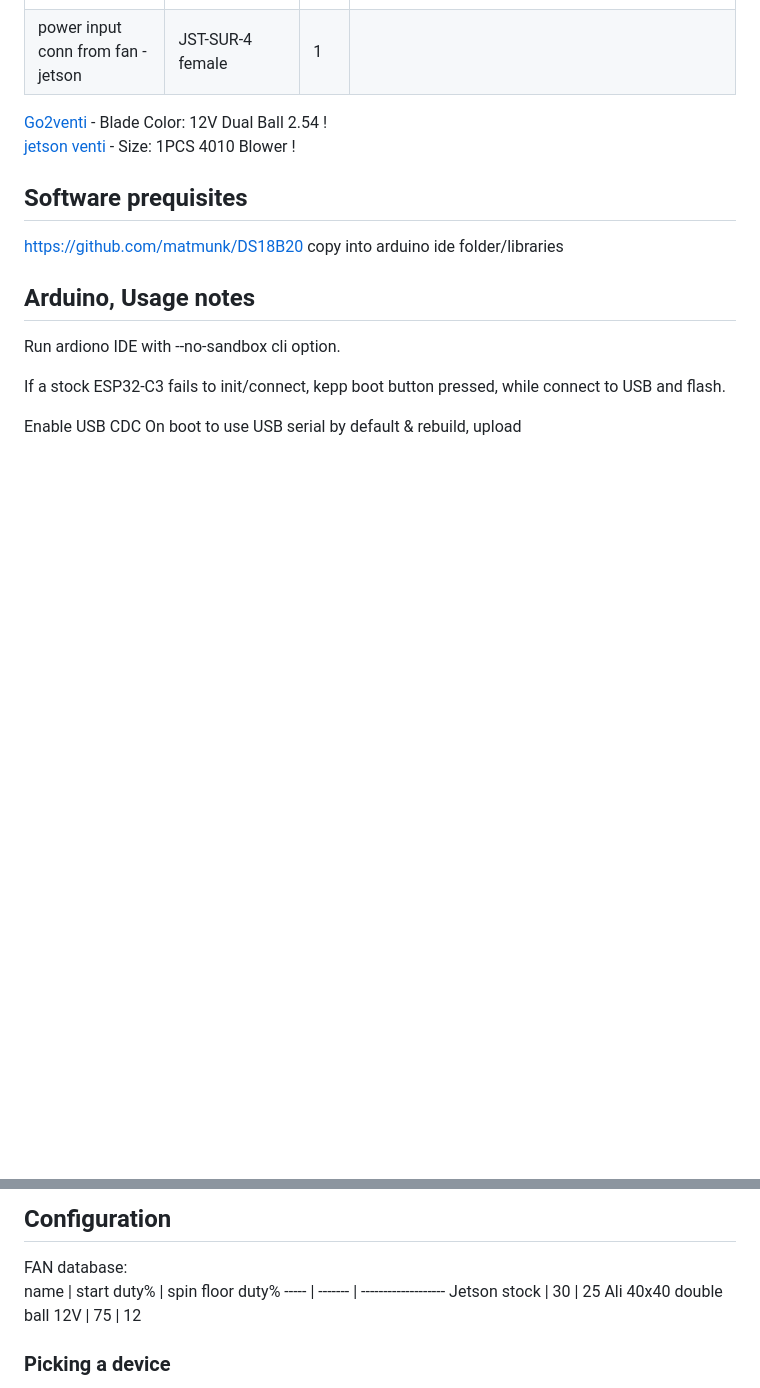
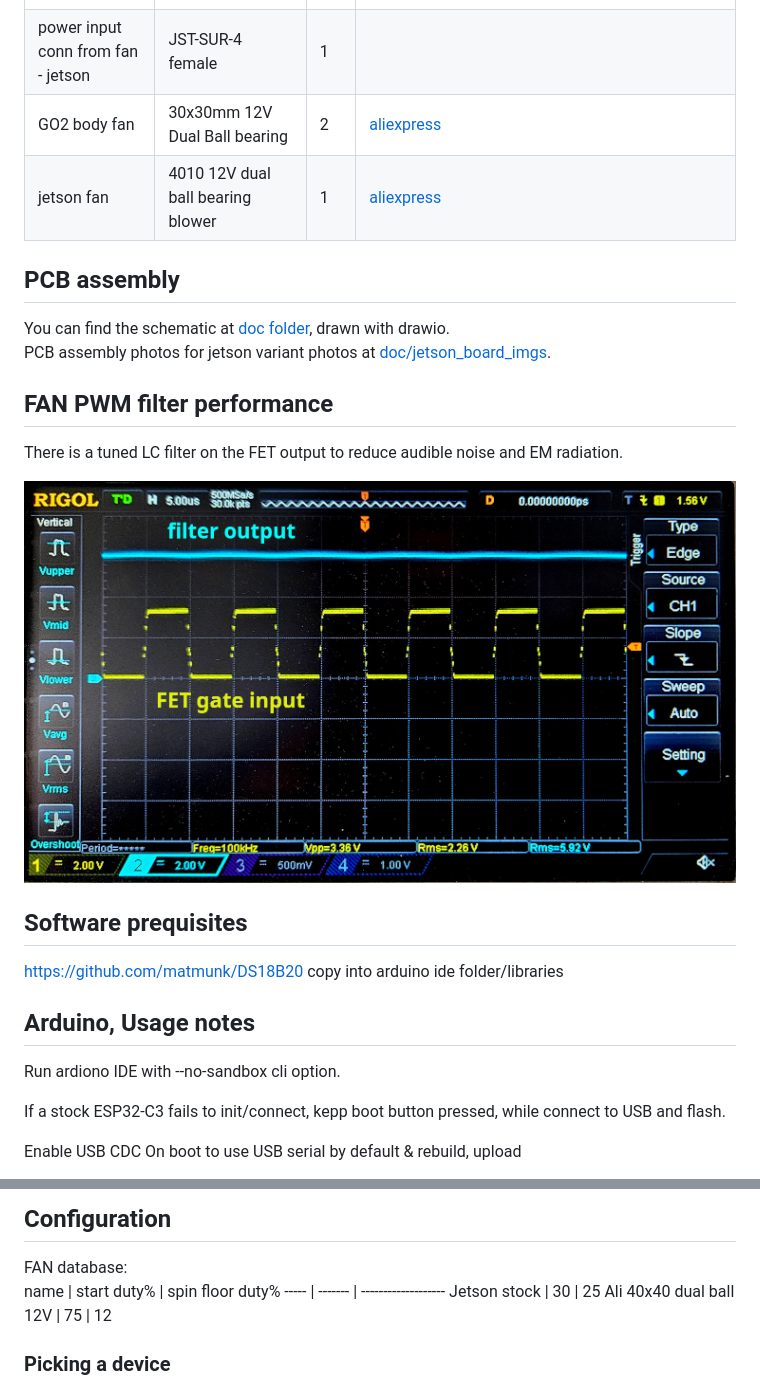
Before and after one commit to ABC-iRobotics/go2-fancontrol, a Markdown page: README.md, 2 parts joined by grey strips. Drawn GitHub-style; pictures changed too: doc/filter_performance_at_duty50.jpg (added); blank space fills up the shorter version.

Commit message:
Add photos to documentation, conf to new fan.

```diff
--- a/README.md
+++ b/README.md
@@ -20,9 +20,18 @@ Fan output conn - Go2 | JST-GH-2 male | 2 |
 Fan output conn - jetson | JST-SUR-4 male | 1 |
 power input conn from fan - Go2 | JST-GH-2 female | 1 |
 power input conn from fan - jetson | JST-SUR-4 female | 1 |
+GO2 body fan | 30x30mm 12V Dual Ball bearing | 2|  [aliexpress](https://www.aliexpress.com/item/1005003167452424.html?spm=a2g0o.productlist.main.4.1cf97b4dZIYA20&aem_p4p_detail=202604270553073534262558789650002467519&algo_pvid=a194689f-40d1-44ba-bdc1-ed8097d2642a&algo_exp_id=a194689f-40d1-44ba-bdc1-ed8097d2642a-3&pdp_ext_f=%7B%22order%22%3A%2211%22%2C%22eval%22%3A%221%22%2C%22fromPage%22%3A%22search%22%7D&pdp_npi=6%40dis%21HUF%214492.26%213143.94%21%21%2114.06%219.84%21%40211b6c1917772943878626654e66da%2112000024455214574%21sea%21HU%21136054521%21X%211%210%21n_tag%3A-29919%3Bd%3A19508db5%3Bm03_new_user%3A-29895&curPageLogUid=dPjdqvEjKoIP&utparam-url=scene%3Asearch%7Cquery_from%3A%7Cx_object_id%3A1005003167452424%7C_p_origin_prod%3A&search_p4p_id=202604270553073534262558789650002467519_1)
+jetson fan | 4010 12V dual ball bearing blower | 1 | [aliexpress](https://www.aliexpress.com/item/4001105337137.html?spm=a2g0o.productlist.main.4.7f9f5db3lMZBFu&aem_p4p_detail=202604270556077366537953709550002441223&algo_pvid=8a142dad-84c5-4ede-bf23-294db2bde029&algo_exp_id=8a142dad-84c5-4ede-bf23-294db2bde029-3&pdp_ext_f=%7B%22order%22%3A%22199%22%2C%22eval%22%3A%221%22%2C%22fromPage%22%3A%22search%22%7D&pdp_npi=6%40dis%21HUF%211658.24%211603.92%21%21%215.19%215.02%21%40210390b817772945675342802e167b%2112000048220772427%21sea%21HU%21136054521%21X%211%210%21n_tag%3A-29919%3Bd%3A19508db5%3Bm03_new_user%3A-29895&curPageLogUid=INIrjSIZDbQZ&utparam-url=scene%3Asearch%7Cquery_from%3A%7Cx_object_id%3A4001105337137%7C_p_origin_prod%3A&search_p4p_id=202604270556077366537953709550002441223_1)
 
-[Go2venti](https://www.aliexpress.com/item/1005003167452424.html?spm=a2g0o.productlist.main.4.1cf97b4dZIYA20&aem_p4p_detail=202604270553073534262558789650002467519&algo_pvid=a194689f-40d1-44ba-bdc1-ed8097d2642a&algo_exp_id=a194689f-40d1-44ba-bdc1-ed8097d2642a-3&pdp_ext_f=%7B%22order%22%3A%2211%22%2C%22eval%22%3A%221%22%2C%22fromPage%22%3A%22search%22%7D&pdp_npi=6%40dis%21HUF%214492.26%213143.94%21%21%2114.06%219.84%21%40211b6c1917772943878626654e66da%2112000024455214574%21sea%21HU%21136054521%21X%211%210%21n_tag%3A-29919%3Bd%3A19508db5%3Bm03_new_user%3A-29895&curPageLogUid=dPjdqvEjKoIP&utparam-url=scene%3Asearch%7Cquery_from%3A%7Cx_object_id%3A1005003167452424%7C_p_origin_prod%3A&search_p4p_id=202604270553073534262558789650002467519_1) - Blade Color: 12V Dual Ball 2.54 !
-[jetson venti](https://www.aliexpress.com/item/4001105337137.html?spm=a2g0o.productlist.main.4.7f9f5db3lMZBFu&aem_p4p_detail=202604270556077366537953709550002441223&algo_pvid=8a142dad-84c5-4ede-bf23-294db2bde029&algo_exp_id=8a142dad-84c5-4ede-bf23-294db2bde029-3&pdp_ext_f=%7B%22order%22%3A%22199%22%2C%22eval%22%3A%221%22%2C%22fromPage%22%3A%22search%22%7D&pdp_npi=6%40dis%21HUF%211658.24%211603.92%21%21%215.19%215.02%21%40210390b817772945675342802e167b%2112000048220772427%21sea%21HU%21136054521%21X%211%210%21n_tag%3A-29919%3Bd%3A19508db5%3Bm03_new_user%3A-29895&curPageLogUid=INIrjSIZDbQZ&utparam-url=scene%3Asearch%7Cquery_from%3A%7Cx_object_id%3A4001105337137%7C_p_origin_prod%3A&search_p4p_id=202604270556077366537953709550002441223_1) - Size: 1PCS 4010 Blower !
+## PCB assembly
+
+You can find the schematic at [doc folder](doc/schematic.pdf), drawn with drawio.
+PCB assembly photos for jetson variant photos at [doc/jetson_board_imgs](doc/jetson_board_imgs/).
+
+## FAN PWM filter performance
+There is a tuned LC filter on the FET output to reduce audible noise and EM radiation.
+
+![filter_perf](doc/filter_performance_at_duty50.jpg)
 
 ## Software prequisites
 
@@ -43,7 +52,7 @@ FAN database:
 name | start duty% | spin floor duty%
 ----- | -------   | -------------------
 Jetson stock | 30 | 25
-Ali 40x40 double ball 12V | 75 | 12
+Ali 40x40 dual ball 12V | 75 | 12
 
 
 ### Picking a device
```
Also changed, not shown: doc/jetson_board_imgs/PCB_1.jpg (added), doc/jetson_board_imgs/PCB_2.jpg (added), doc/jetson_board_imgs/assembly_on_jetson.jpg (added), doc/jetson_board_imgs/board_location.jpg (added), 3 other files.
